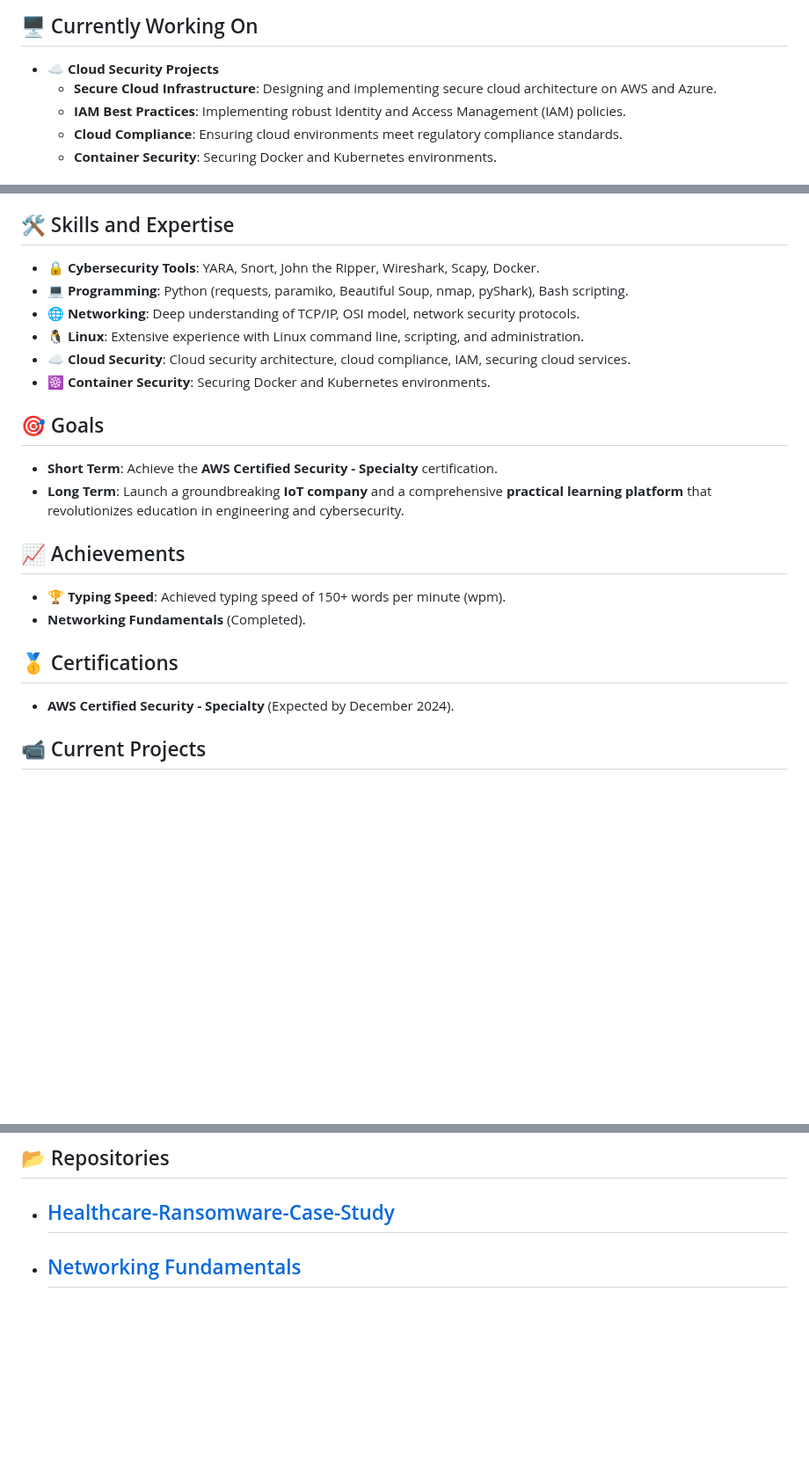
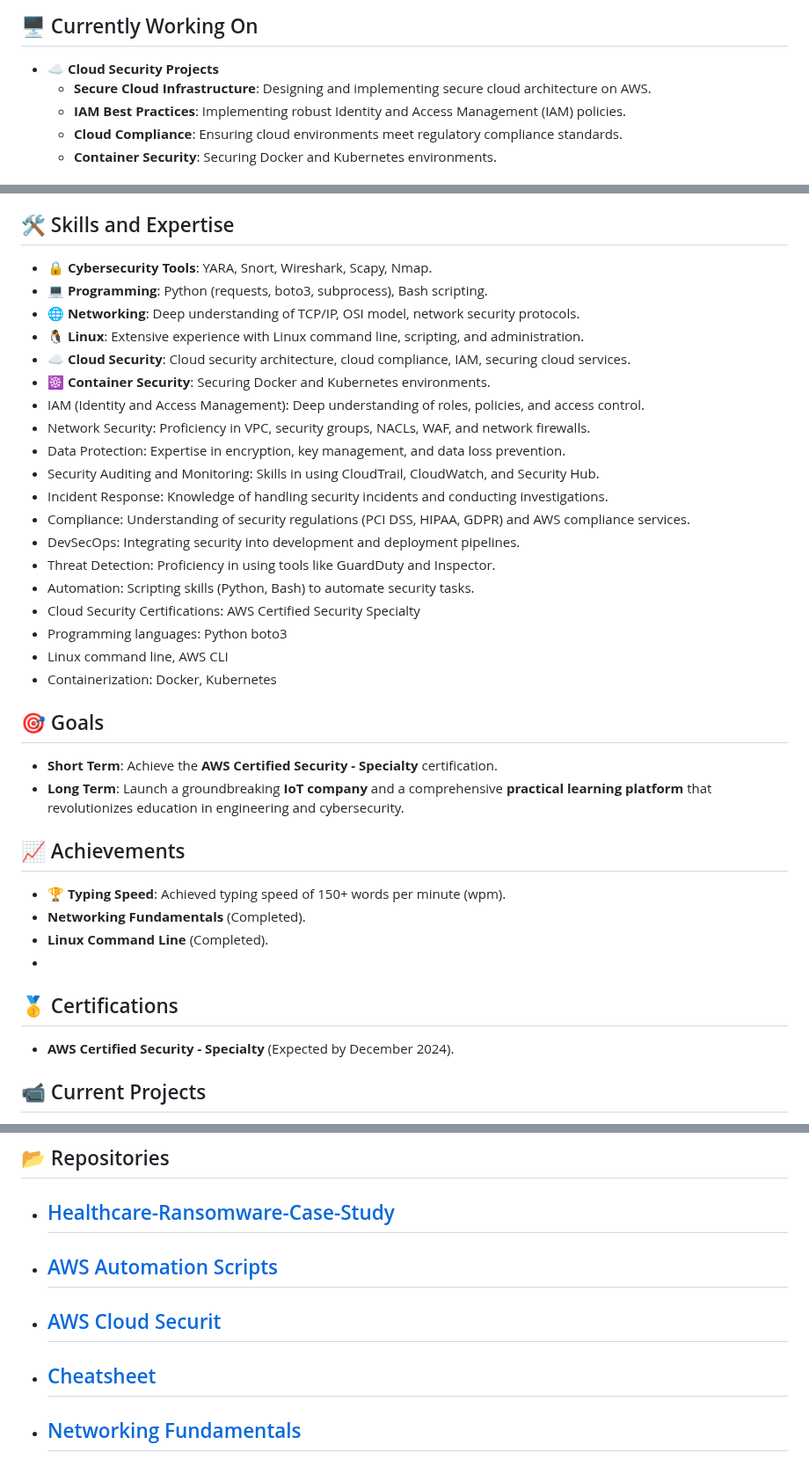
Before and after one commit to MaheshShukla1/MaheshShukla1, a Markdown page: README.md, 3 parts joined by grey strips. Shown at 88% size. Drawn GitHub-style; blank space fills up the shorter version.

Commit message:
Added comprehensive README.md with detailed personal, professional, and project information
Updated the README.md to include detailed information about myself, current projects, skills, goals, and social links.

```diff
--- a/README.md
+++ b/README.md
@@ -6,7 +6,7 @@ I'm a passionate **cloud security enthusiast** and aspiring entrepreneur with a
 
 ## 🖥️ Currently Working On
 - ☁️ **Cloud Security Projects**
-  - **Secure Cloud Infrastructure**: Designing and implementing secure cloud architecture on AWS and Azure.
+  - **Secure Cloud Infrastructure**: Designing and implementing secure cloud architecture on AWS.
   - **IAM Best Practices**: Implementing robust Identity and Access Management (IAM) policies.
   - **Cloud Compliance**: Ensuring cloud environments meet regulatory compliance standards.
   - **Container Security**: Securing Docker and Kubernetes environments.
@@ -31,12 +31,25 @@ I'm a passionate **cloud security enthusiast** and aspiring entrepreneur with a
 - 🐋 **Containerization**: Docker and Kubernetes security.
 
 ## 🛠️ Skills and Expertise
-- 🔒 **Cybersecurity Tools**: YARA, Snort, John the Ripper, Wireshark, Scapy, Docker.
-- 💻 **Programming**: Python (requests, paramiko, Beautiful Soup, nmap, pyShark), Bash scripting.
+- 🔒 **Cybersecurity Tools**: YARA, Snort, Wireshark, Scapy, Nmap.
+- 💻 **Programming**: Python (requests, boto3, subprocess), Bash scripting.
 - 🌐 **Networking**: Deep understanding of TCP/IP, OSI model, network security protocols.
 - 🐧 **Linux**: Extensive experience with Linux command line, scripting, and administration.
 - ☁️ **Cloud Security**: Cloud security architecture, cloud compliance, IAM, securing cloud services.
 - ☸️ **Container Security**: Securing Docker and Kubernetes environments.
+- IAM (Identity and Access Management): Deep understanding of roles, policies, and access control.
+- Network Security: Proficiency in VPC, security groups, NACLs, WAF, and network firewalls.
+- Data Protection: Expertise in encryption, key management, and data loss prevention.
+- Security Auditing and Monitoring: Skills in using CloudTrail, CloudWatch, and Security Hub.
+- Incident Response: Knowledge of handling security incidents and conducting investigations.
+- Compliance: Understanding of security regulations (PCI DSS, HIPAA, GDPR) and AWS compliance services.
+- DevSecOps: Integrating security into development and deployment pipelines.
+- Threat Detection: Proficiency in using tools like GuardDuty and Inspector.
+- Automation: Scripting skills (Python, Bash) to automate security tasks.
+- Cloud Security Certifications: AWS Certified Security Specialty
+- Programming languages: Python boto3
+- Linux command line, AWS CLI
+- Containerization: Docker, Kubernetes
 
 ## 🎯 Goals
 - **Short Term**: Achieve the **AWS Certified Security - Specialty** certification.
@@ -45,8 +58,11 @@ I'm a passionate **cloud security enthusiast** and aspiring entrepreneur with a
 ## 📈 Achievements
 - 🏆 **Typing Speed**: Achieved typing speed of 150+ words per minute (wpm).
 - **Networking Fundamentals** (Completed).
+- **Linux Command Line** (Completed).
+-
 ## 🥇 Certifications
 - **AWS Certified Security - Specialty** (Expected by December 2024).
+
 ## 📹 Current Projects
 - 🎥 **SecLab YouTube Channel**: Creating engaging and educational content on networking and cybersecurity, explained in Hindi.
 - ☁️ **TryHackMe**: Actively participating in CTF challenges to sharpen my practical skills and knowledge. Check out my profile [here](https://tryhackme.com).
@@ -57,6 +73,9 @@ I'm a passionate **cloud security enthusiast** and aspiring entrepreneur with a
 
 ## 📂 Repositories <br>
 * ## [Healthcare-Ransomware-Case-Study](https://github.com/MaheshShukla1/Healthcare-Ransomware-Case-Study)
+* ## [AWS Automation Scripts](https://github.com/MaheshShukla1/aws-iam-automation-scripts)
+* ## [AWS Cloud Securit](https://github.com/MaheshShukla1/Aws-cloud-security)
+* ## [Cheatsheet](https://github.com/MaheshShukla1/Cheatsheet)
 * ## [Networking Fundamentals](https://github.com/MaheshShukla1/Networking_Notes_2024)
 * ## [Linux_basics_to_advanced](https://github.com/MaheshShukla1/Linux-Basics-To-Advanced)
 * ## [SOC_Analyst Notes](https://github.com/MaheshShukla1/SOC_NOTES_2024)
```
